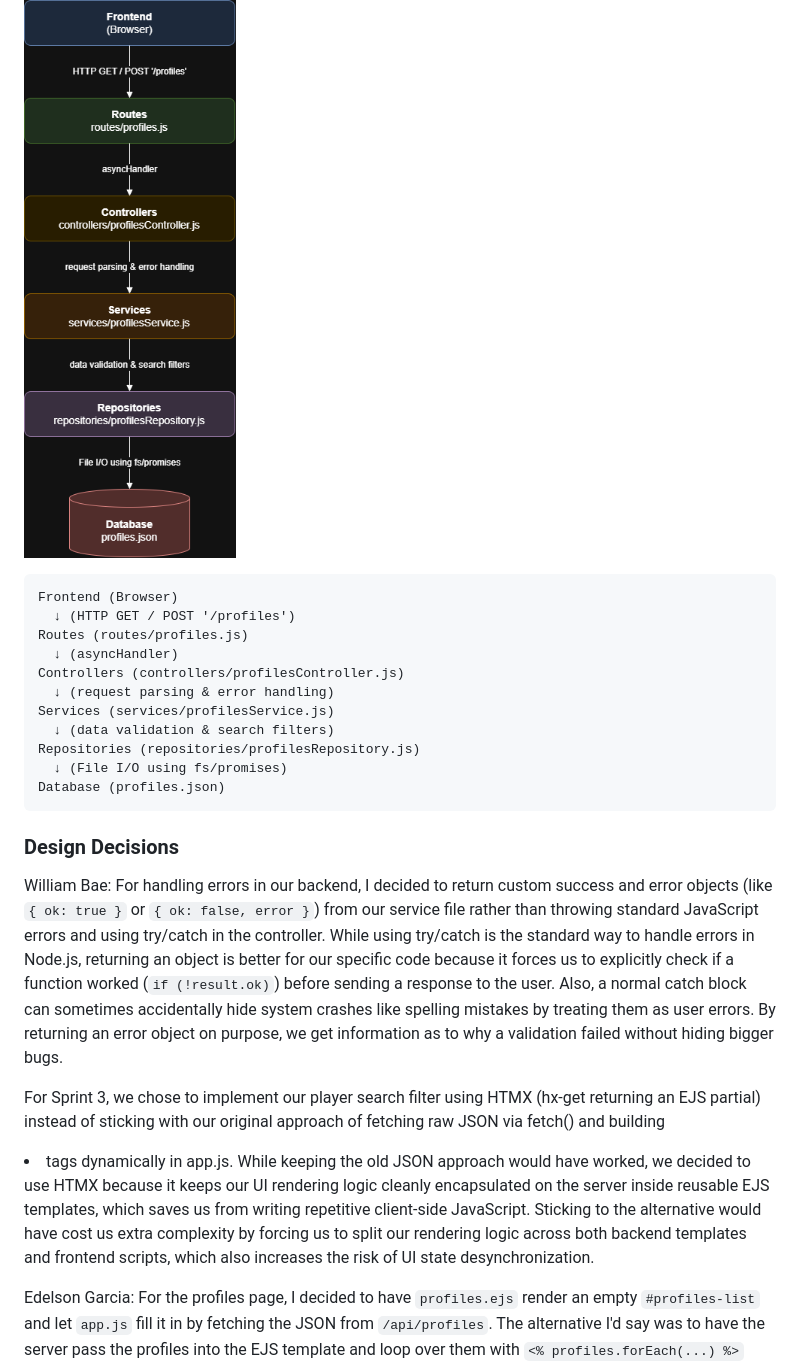
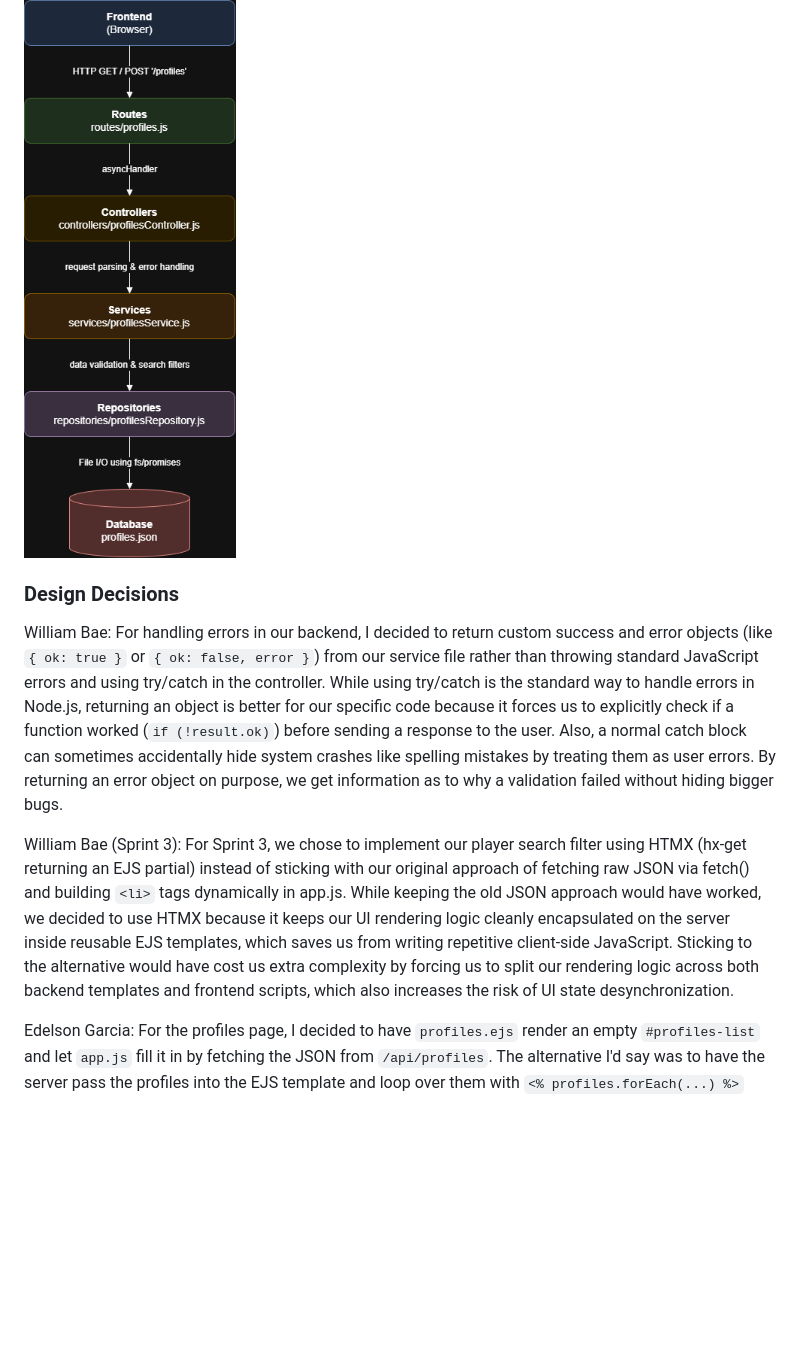
Before and after one commit to EmptyOffice/CS326_GroupProject, a Markdown page: README.md, the part around one of its changes. GitHub-like rendering; blank space fills up the shorter version.

````diff
--- a/README.md
+++ b/README.md
@@ -48,25 +52,12 @@ Here is the path of how client requests like fetching or creating a profile flow
 
 ![System Diagram](./cs326_proj_diagram.png)
 
-```text
-Frontend (Browser)
-  ↓ (HTTP GET / POST '/profiles')
-Routes (routes/profiles.js)
-  ↓ (asyncHandler)
-Controllers (controllers/profilesController.js)
-  ↓ (request parsing & error handling)
-Services (services/profilesService.js)
-  ↓ (data validation & search filters)
-Repositories (repositories/profilesRepository.js)
-  ↓ (File I/O using fs/promises)
-Database (profiles.json)
-```
 
 ### Design Decisions
 
 William Bae: For handling errors in our backend, I decided to return custom success and error objects (like `{ ok: true }` or `{ ok: false, error }`) from our service file rather than throwing standard JavaScript errors and using try/catch in the controller. While using try/catch is the standard way to handle errors in Node.js, returning an object is better for our specific code because it forces us to explicitly check if a function worked (`if (!result.ok)`) before sending a response to the user. Also, a normal catch block can sometimes accidentally hide system crashes like spelling mistakes by treating them as user errors. By returning an error object on purpose, we get information as to why a validation failed without hiding bigger bugs.
 
-For Sprint 3, we chose to implement our player search filter using HTMX (hx-get returning an EJS partial) instead of sticking with our original approach of fetching raw JSON via fetch() and building <li> tags dynamically in app.js. While keeping the old JSON approach would have worked, we decided to use HTMX because it keeps our UI rendering logic cleanly encapsulated on the server inside reusable EJS templates, which saves us from writing repetitive client-side JavaScript. Sticking to the alternative would have cost us extra complexity by forcing us to split our rendering logic across both backend templates and frontend scripts, which also increases the risk of UI state desynchronization.
+William Bae (Sprint 3): For Sprint 3, we chose to implement our player search filter using HTMX (hx-get returning an EJS partial) instead of sticking with our original approach of fetching raw JSON via fetch() and building `<li>` tags dynamically in app.js. While keeping the old JSON approach would have worked, we decided to use HTMX because it keeps our UI rendering logic cleanly encapsulated on the server inside reusable EJS templates, which saves us from writing repetitive client-side JavaScript. Sticking to the alternative would have cost us extra complexity by forcing us to split our rendering logic across both backend templates and frontend scripts, which also increases the risk of UI state desynchronization.
 
 Edelson Garcia: For the profiles page, I decided to have `profiles.ejs` render an empty `#profiles-list` and let `app.js` fill it in by fetching the JSON from `/api/profiles`. The alternative I'd say was to have the server pass the profiles into the EJS template and loop over them with `<% profiles.forEach(...) %>` kinda like some of the earlier exercises we did in the class, which is typically seen as a normal way to do it in Express. I think that our version is a bit better because the same JSON endpoint handles both the first load and every search, so searching or creating a profile updates the list without needing to reload the whole page, and the search boxes keep what you typed making it less frustrating for the user when searching/filtering. If we rendered the list on the server, every search would need a full page refresh, and the controller would need a second path that sends back HTML on top of the JSON one that `app.js` already uses right now. The cost of this design choice is that the list depends on JavaScript, so if `app.js` fails to load the page shows the forms but no players. This in my opninion is a fair sacraftice because every modern browser typically runs JavaScript and the forms already need it to submit.
 
````
Also changed, not shown: other parts of README.md (+15 -11 lines), 326_proj_diagram.png (added).
